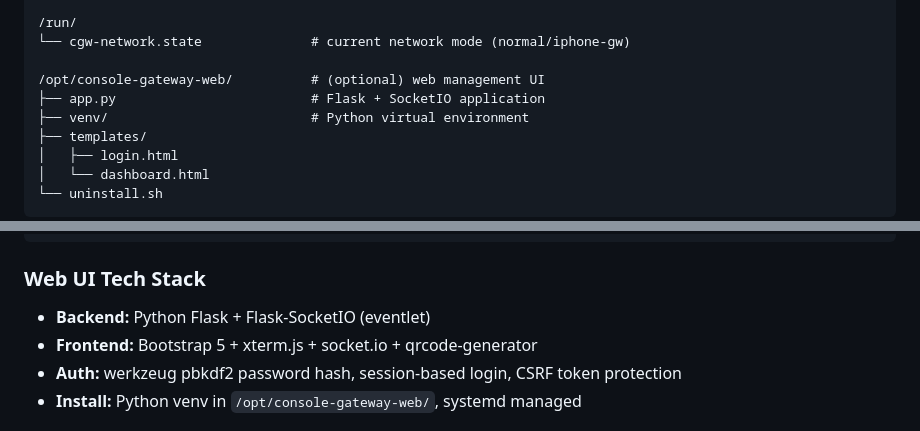
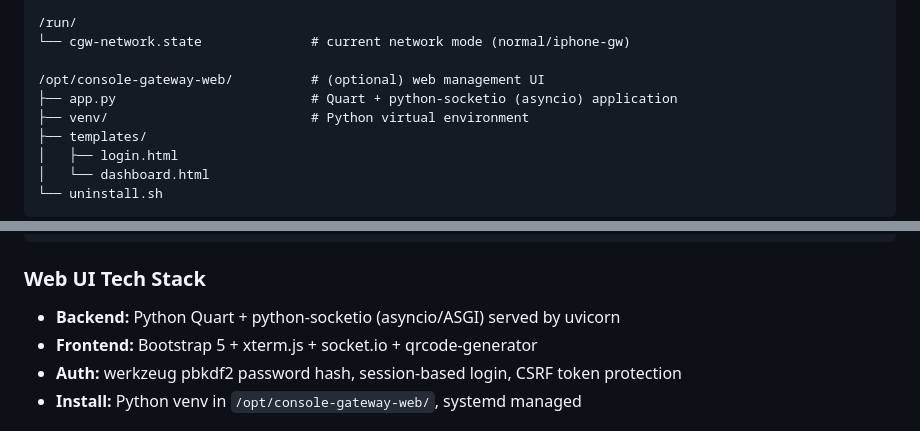
Before and after one commit to alan-sun-dev/rpi-serial-console-gateway, a Markdown page: README.md, 2 parts joined by grey strips. Drawn GitHub-style.

Commit message:
docs: update README tech stack to reflect asyncio migration
Update Web UI Tech Stack and File Layout sections to reference
Quart + python-socketio (asyncio/ASGI) + uvicorn instead of
Flask + Flask-SocketIO (eventlet).

Co-Authored-By: Claude Opus 4.6 (1M context) <noreply@anthropic.com>

```diff
--- a/README.md
+++ b/README.md
@@ -324,7 +324,7 @@ sudo ufw status verbose
 └── cgw-network.state              # current network mode (normal/iphone-gw)
 
 /opt/console-gateway-web/          # (optional) web management UI
-├── app.py                         # Flask + SocketIO application
+├── app.py                         # Quart + python-socketio (asyncio) application
 ├── venv/                          # Python virtual environment
 ├── templates/
 │   ├── login.html
@@ -419,7 +419,7 @@ sudo /opt/console-gateway-web/uninstall.sh
 
 ### Web UI Tech Stack
 
-- **Backend:** Python Flask + Flask-SocketIO (eventlet)
+- **Backend:** Python Quart + python-socketio (asyncio/ASGI) served by uvicorn
 - **Frontend:** Bootstrap 5 + xterm.js + socket.io + qrcode-generator
 - **Auth:** werkzeug pbkdf2 password hash, session-based login, CSRF token protection
 - **Install:** Python venv in `/opt/console-gateway-web/`, systemd managed
```
